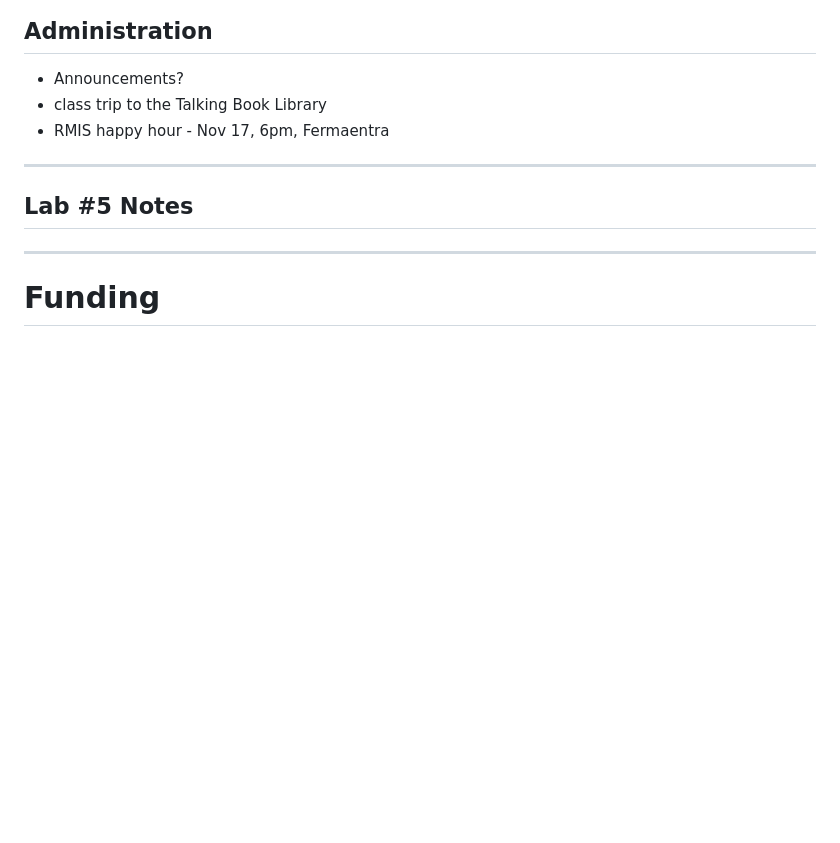
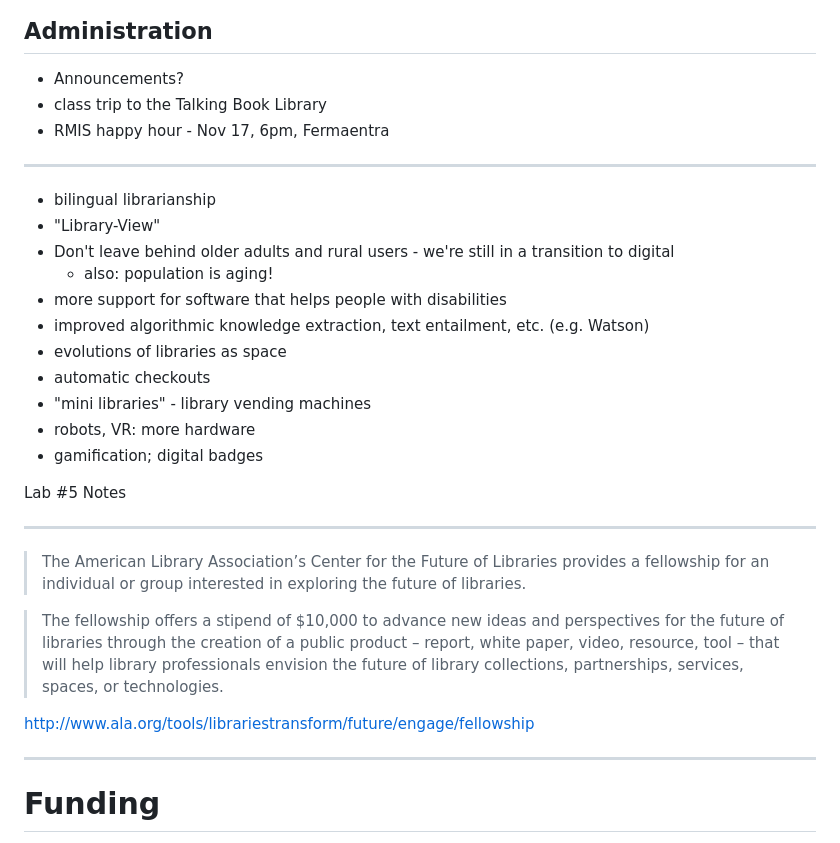
Before and after one commit to organisciak/User-Access-Services, a Markdown page: 09-changing-services.md, the part around one of its changes. GitHub-like rendering; blank space fills up the shorter version.

```diff
--- a/09-changing-services.md
+++ b/09-changing-services.md
@@ -24,7 +24,29 @@
 
 -------
 
-## Lab #5 Notes
+- bilingual librarianship
+- "Library-View"
+- Don't leave behind older adults and rural users - we're still in a transition to digital
+    - also: population is aging!
+- more support for software that helps people with disabilities
+- improved algorithmic knowledge extraction, text entailment, etc. (e.g. Watson)
+- evolutions of libraries as space
+- automatic checkouts
+- "mini libraries" - library vending machines
+- robots, VR: more hardware
+- gamification; digital badges
+
+<div class="notes">
+Lab #5 Notes
+</div>
+
+-------
+
+> The American Library Association’s Center for the Future of Libraries provides a fellowship for an individual or group interested in exploring the future of libraries.
+
+>The fellowship offers a stipend of $10,000 to advance new ideas and perspectives for the future of libraries through the creation of a public product – report, white paper, video, resource, tool – that will help library professionals envision the future of library collections, partnerships, services, spaces, or technologies.
+
+http://www.ala.org/tools/librariestransform/future/engage/fellowship
 
 -------
 
```
Also changed, not shown: other parts of 09-changing-services.md (+24 -0 lines), reference.md (+48 -2 lines), images/DLC2015_sm.png (added), images/digital_resource_lifespan.png (added), images/trends.png (added), 1 other file.
